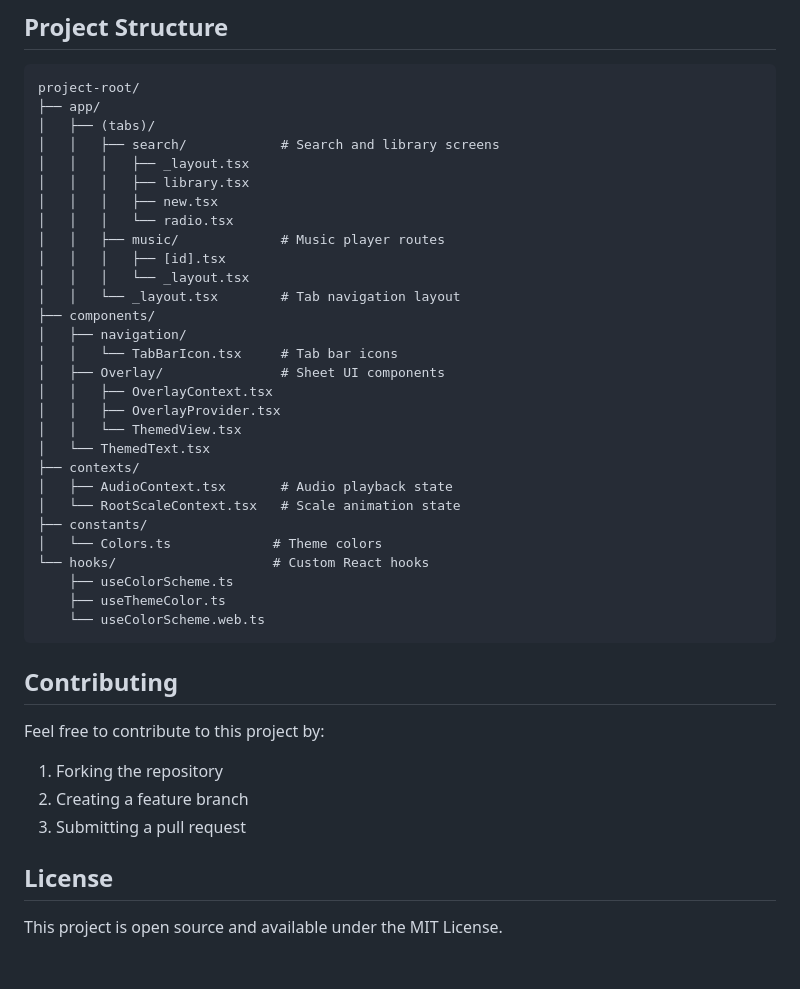
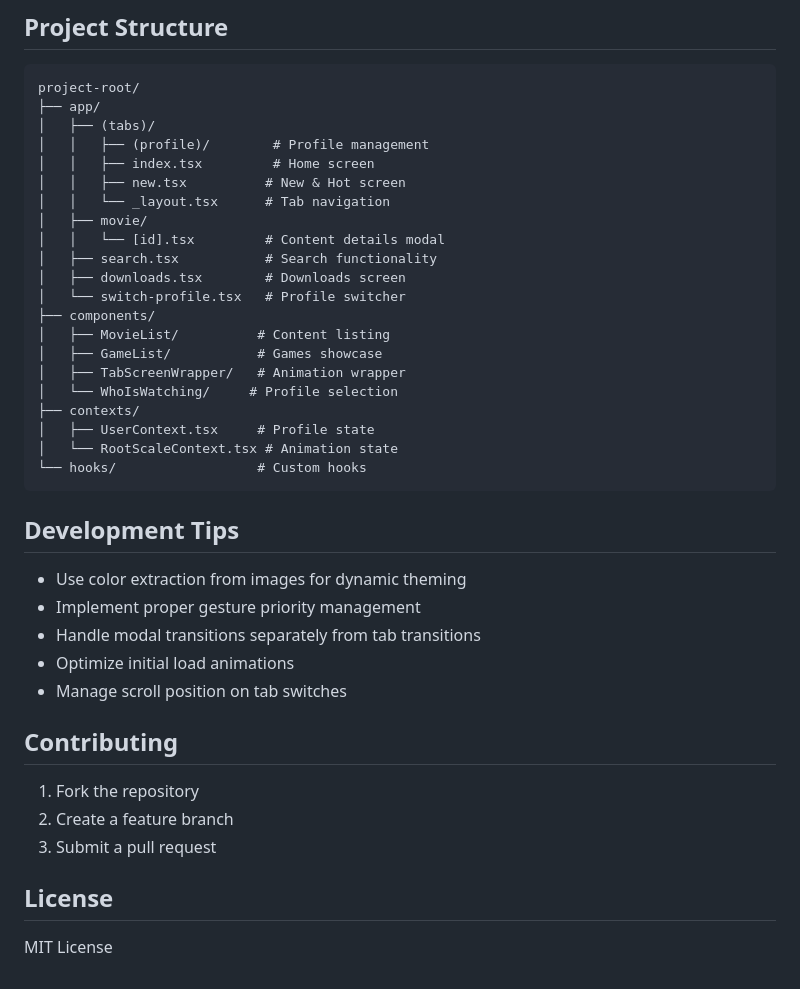
Before and after one commit to vbylen/netflix-ui, a Markdown page: README.md, the part around one of its changes. Rendered like a GitHub page.

````diff
--- a/README.md
+++ b/README.md
@@ -63,42 +76,40 @@ The project showcases several key features of modern React Native development:
 project-root/
 ├── app/
 │   ├── (tabs)/
-│   │   ├── search/            # Search and library screens
-│   │   │   ├── _layout.tsx
-│   │   │   ├── library.tsx
-│   │   │   ├── new.tsx
-│   │   │   └── radio.tsx
-│   │   ├── music/             # Music player routes
-│   │   │   ├── [id].tsx
-│   │   │   └── _layout.tsx
-│   │   └── _layout.tsx        # Tab navigation layout
+│   │   ├── (profile)/        # Profile management
+│   │   ├── index.tsx         # Home screen
+│   │   ├── new.tsx          # New & Hot screen
+│   │   └── _layout.tsx      # Tab navigation
+│   ├── movie/
+│   │   └── [id].tsx         # Content details modal
+│   ├── search.tsx           # Search functionality
+│   ├── downloads.tsx        # Downloads screen
+│   └── switch-profile.tsx   # Profile switcher
 ├── components/
-│   ├── navigation/
-│   │   └── TabBarIcon.tsx     # Tab bar icons
-│   ├── Overlay/               # Sheet UI components
-│   │   ├── OverlayContext.tsx
-│   │   ├── OverlayProvider.tsx
-│   │   └── ThemedView.tsx
-│   └── ThemedText.tsx
+│   ├── MovieList/          # Content listing
+│   ├── GameList/           # Games showcase
+│   ├── TabScreenWrapper/   # Animation wrapper
+│   └── WhoIsWatching/     # Profile selection
 ├── contexts/
-│   ├── AudioContext.tsx       # Audio playback state
-│   └── RootScaleContext.tsx   # Scale animation state
-├── constants/
-│   └── Colors.ts             # Theme colors
-└── hooks/                    # Custom React hooks
-    ├── useColorScheme.ts
-    ├── useThemeColor.ts
-    └── useColorScheme.web.ts
+│   ├── UserContext.tsx     # Profile state
+│   └── RootScaleContext.tsx # Animation state
+└── hooks/                  # Custom hooks
 ```
+
+## Development Tips
+
+- Use color extraction from images for dynamic theming
+- Implement proper gesture priority management
+- Handle modal transitions separately from tab transitions
+- Optimize initial load animations
+- Manage scroll position on tab switches
 
 ## Contributing
 
-Feel free to contribute to this project by:
-
-1. Forking the repository
-2. Creating a feature branch
-3. Submitting a pull request
+1. Fork the repository
+2. Create a feature branch
+3. Submit a pull request
 
 ## License
 
-This project is open source and available under the MIT License.
+MIT License
````
Also changed, not shown: other parts of README.md (+53 -40 lines).
